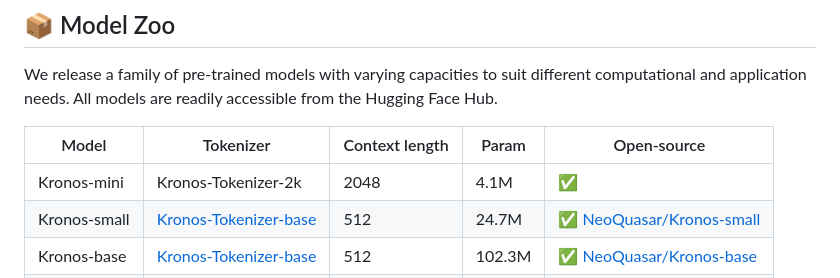
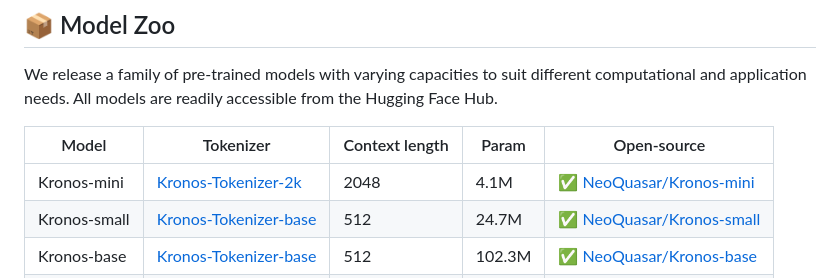
Before and after one commit to zhangchuheng123/Kronos, a Markdown page: README.md, the part around the change printed below. Rendered like a GitHub page.

Commit message:
upload model Kronos-mini

```diff
--- a/README.md
+++ b/README.md
@@ -51,7 +49,7 @@ We release a family of pre-trained models with varying capacities to suit differ
 
 | Model        | Tokenizer                                                                       | Context length | Param  | Open-source                                                               |
 |--------------|---------------------------------------------------------------------------------| -------------- | ------ |---------------------------------------------------------------------------|
-| Kronos-mini  | Kronos-Tokenizer-2k                                                             | 2048           | 4.1M   | ✅                                                                         |
+| Kronos-mini  | [Kronos-Tokenizer-2k](https://huggingface.co/NeoQuasar/Kronos-Tokenizer-2k)     | 2048           | 4.1M   | ✅ [NeoQuasar/Kronos-mini](https://huggingface.co/NeoQuasar/Kronos-mini)  |
 | Kronos-small | [Kronos-Tokenizer-base](https://huggingface.co/NeoQuasar/Kronos-Tokenizer-base) | 512            | 24.7M  | ✅ [NeoQuasar/Kronos-small](https://huggingface.co/NeoQuasar/Kronos-small) |
 | Kronos-base  | [Kronos-Tokenizer-base](https://huggingface.co/NeoQuasar/Kronos-Tokenizer-base) | 512            | 102.3M | ✅ [NeoQuasar/Kronos-base](https://huggingface.co/NeoQuasar/Kronos-base)   |
 | Kronos-large | [Kronos-Tokenizer-base](https://huggingface.co/NeoQuasar/Kronos-Tokenizer-base) | 512            | 499.2M | ❌                                                                         |
```
Also changed, not shown: other parts of README.md (+0 -2 lines).
